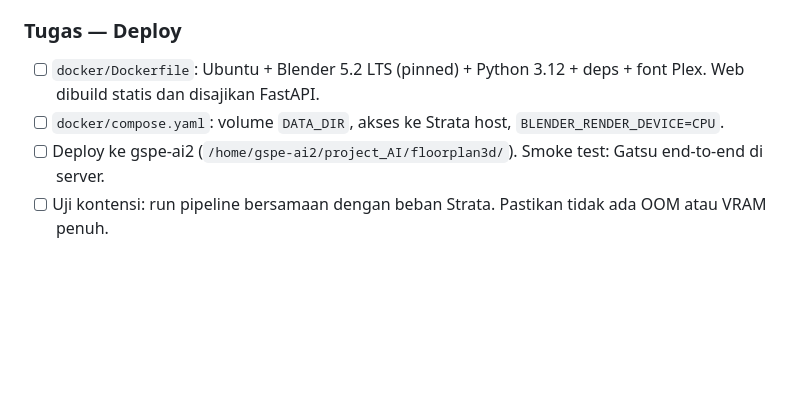
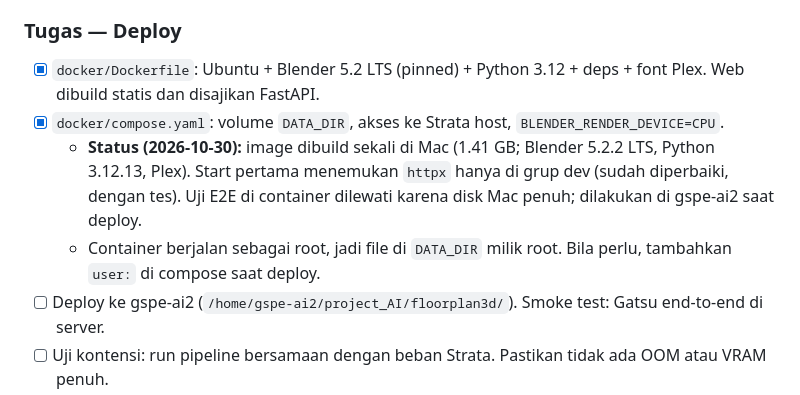
Before and after one commit to LyKhan77/FloorplanTo3D, a Markdown page: ROADMAP.md, the part around the change. Rendered like a GitHub page; blank space fills up the shorter version.

Commit message:
docs: M7c part 1 status (image built; E2E moves to the server)
Co-Authored-By: Claude Opus 5.5 <noreply@anthropic.com>

```diff
--- a/ROADMAP.md
+++ b/ROADMAP.md
@@ -678,8 +678,10 @@ Estimasi sudah termasuk test dan dokumentasi per milestone, dan belum termasuk b
 - **Kesimpulan:** kebocoran di Gatsu adalah gabungan beberapa celah per ruang, sehingga koreksi manusia (M8) tetap jalur utama. Perbaikan berikutnya ada di deteksi dinding tahap 3, dan sebaiknya diuji dengan denah nyata lain.
 
 ### Tugas — Deploy
-- [ ] `docker/Dockerfile`: Ubuntu + Blender 5.2 LTS (pinned) + Python 3.12 + deps + font Plex. Web dibuild statis dan disajikan FastAPI.
-- [ ] `docker/compose.yaml`: volume `DATA_DIR`, akses ke Strata host, `BLENDER_RENDER_DEVICE=CPU`.
+- [x] `docker/Dockerfile`: Ubuntu + Blender 5.2 LTS (pinned) + Python 3.12 + deps + font Plex. Web dibuild statis dan disajikan FastAPI.
+- [x] `docker/compose.yaml`: volume `DATA_DIR`, akses ke Strata host, `BLENDER_RENDER_DEVICE=CPU`.
+  - **Status (2026-10-30):** image dibuild sekali di Mac (1.41 GB; Blender 5.2.2 LTS, Python 3.12.13, Plex). Start pertama menemukan `httpx` hanya di grup dev (sudah diperbaiki, dengan tes). Uji E2E di container dilewati karena disk Mac penuh; dilakukan di gspe-ai2 saat deploy.
+  - Container berjalan sebagai root, jadi file di `DATA_DIR` milik root. Bila perlu, tambahkan `user:` di compose saat deploy.
 - [ ] Deploy ke gspe-ai2 (`/home/gspe-ai2/project_AI/floorplan3d/`). Smoke test: Gatsu end-to-end di server.
 - [ ] Uji kontensi: run pipeline bersamaan dengan beban Strata. Pastikan tidak ada OOM atau VRAM penuh.
 - [x] `README.md`: setup dev, menjalankan pipeline/CLI, deploy, backup `DATA_DIR`, troubleshooting.
```
